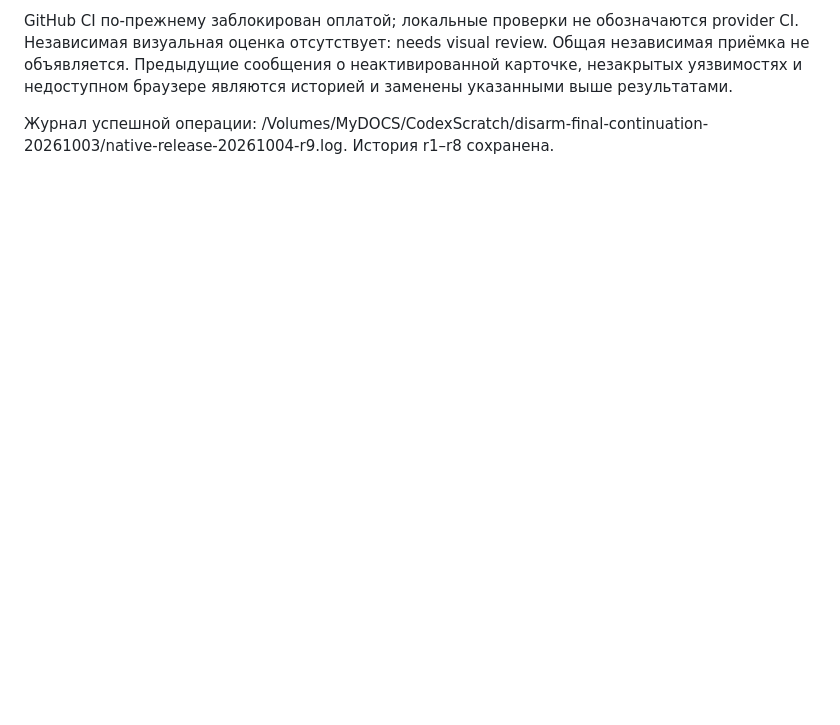
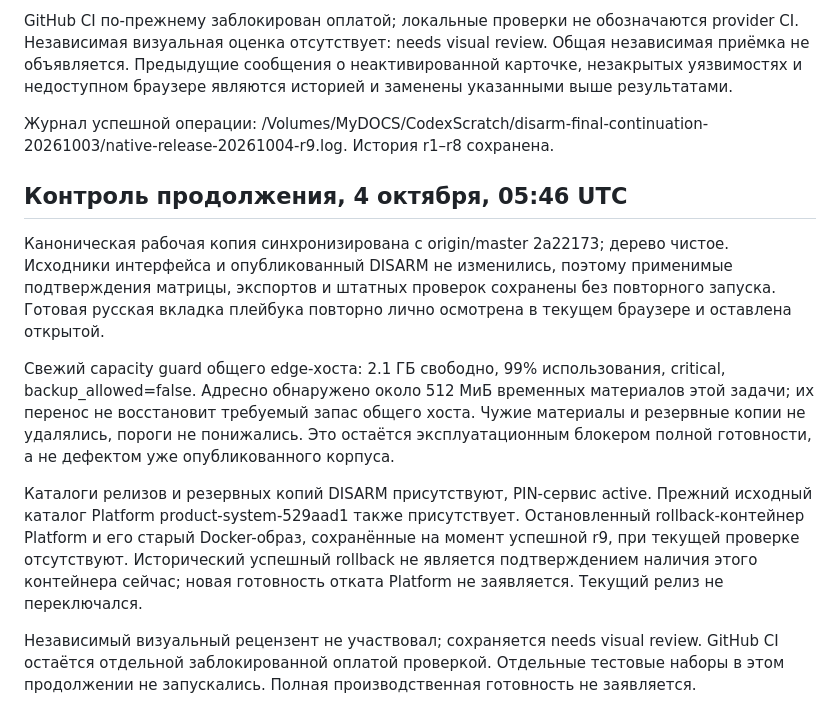
Before and after one commit to belilovsky/disarm, a Markdown page: docs/PREPRODUCTION_1_7.md, the part around the change. Rendered like a GitHub page; blank space fills up the shorter version.

Commit message:
docs: record current capacity and rollback availability

```diff
--- a/docs/PREPRODUCTION_1_7.md
+++ b/docs/PREPRODUCTION_1_7.md
@@ -65,3 +65,14 @@ README и ops/README описывают текущую реализацию и r
 GitHub CI по-прежнему заблокирован оплатой; локальные проверки не обозначаются provider CI. Независимая визуальная оценка отсутствует: needs visual review. Общая независимая приёмка не объявляется. Предыдущие сообщения о неактивированной карточке, незакрытых уязвимостях и недоступном браузере являются историей и заменены указанными выше результатами.
 
 Журнал успешной операции: /Volumes/MyDOCS/CodexScratch/disarm-final-continuation-20261003/native-release-20261004-r9.log. История r1–r8 сохранена.
+
+
+## Контроль продолжения, 4 октября, 05:46 UTC
+
+Каноническая рабочая копия синхронизирована с origin/master 2a22173; дерево чистое. Исходники интерфейса и опубликованный DISARM не изменились, поэтому применимые подтверждения матрицы, экспортов и штатных проверок сохранены без повторного запуска. Готовая русская вкладка плейбука повторно лично осмотрена в текущем браузере и оставлена открытой.
+
+Свежий capacity guard общего edge-хоста: 2.1 ГБ свободно, 99% использования, critical, backup_allowed=false. Адресно обнаружено около 512 МиБ временных материалов этой задачи; их перенос не восстановит требуемый запас общего хоста. Чужие материалы и резервные копии не удалялись, пороги не понижались. Это остаётся эксплуатационным блокером полной готовности, а не дефектом уже опубликованного корпуса.
+
+Каталоги релизов и резервных копий DISARM присутствуют, PIN-сервис active. Прежний исходный каталог Platform product-system-529aad1 также присутствует. Остановленный rollback-контейнер Platform и его старый Docker-образ, сохранённые на момент успешной r9, при текущей проверке отсутствуют. Исторический успешный rollback не является подтверждением наличия этого контейнера сейчас; новая готовность отката Platform не заявляется. Текущий релиз не переключался.
+
+Независимый визуальный рецензент не участвовал; сохраняется needs visual review. GitHub CI остаётся отдельной заблокированной оплатой проверкой. Отдельные тестовые наборы в этом продолжении не запускались. Полная производственная готовность не заявляется.
```
